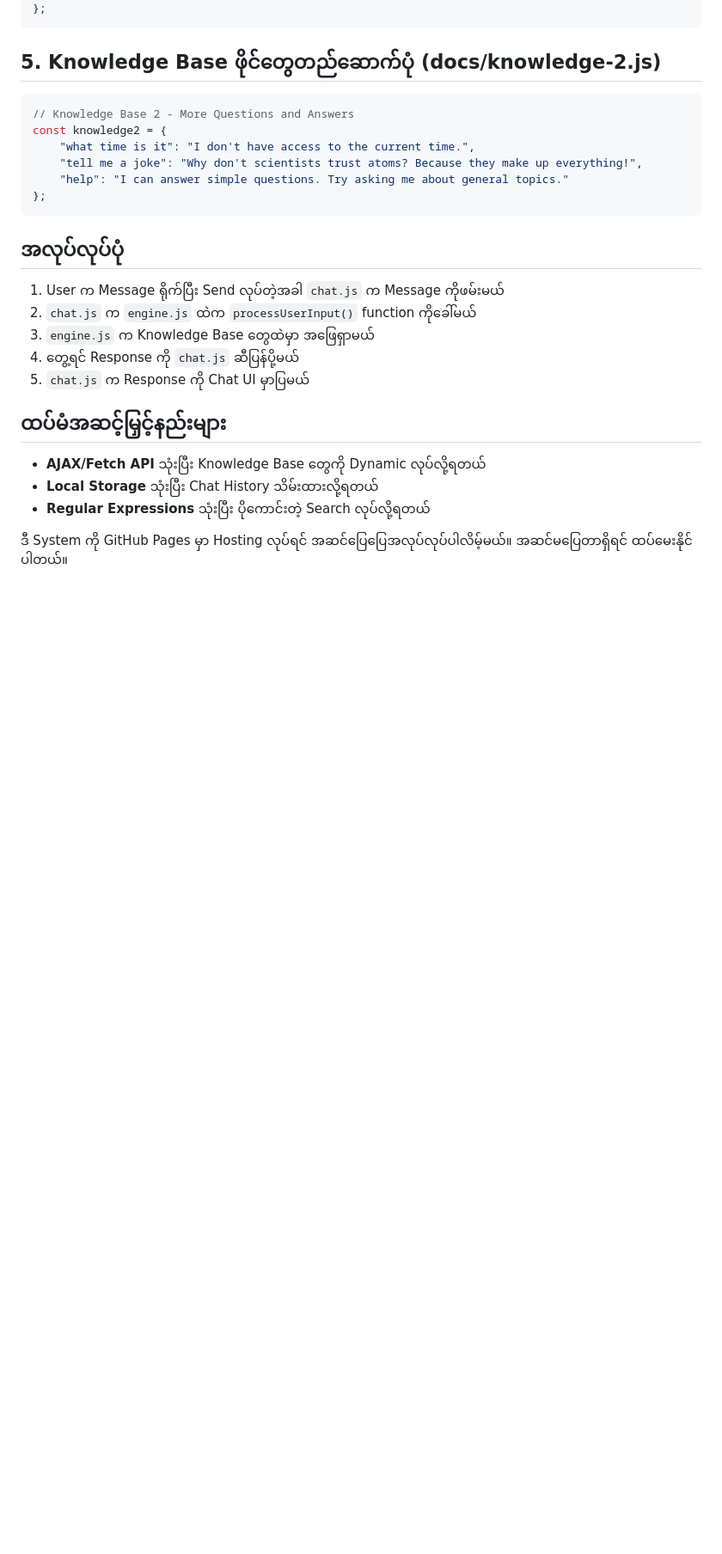
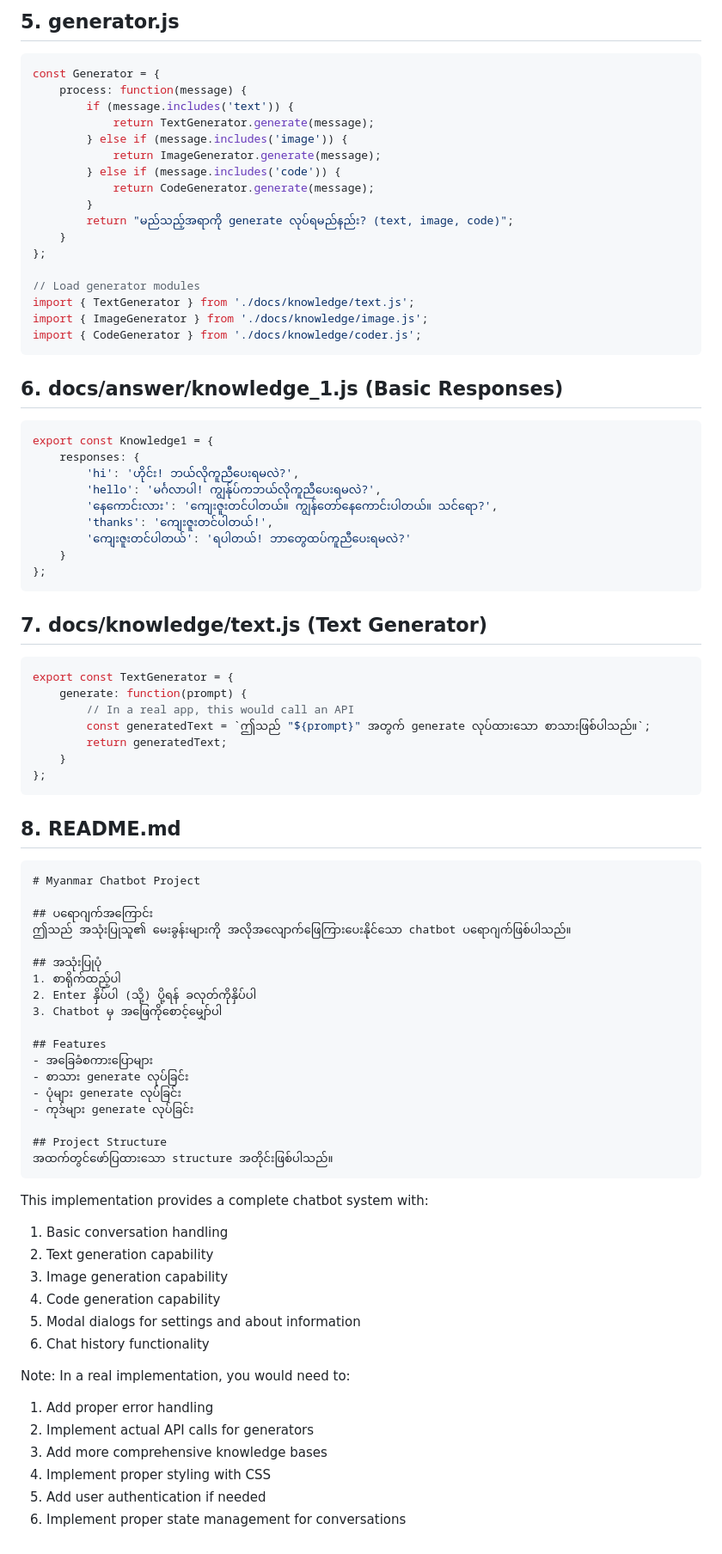
Before and after one commit to Smartburme/home, a Markdown page: README.md, the part around one of its changes. Shown at 86% size. Drawn GitHub-style; blank space fills up the shorter version.

````diff
--- a/README.md
+++ b/README.md
@@ -139,27 +168,86 @@ const knowledge1 = {
+## 5. generator.js
+
+```javascript
+const Generator = {
+    process: function(message) {
+        if (message.includes('text')) {
+            return TextGenerator.generate(message);
+        } else if (message.includes('image')) {
+            return ImageGenerator.generate(message);
+        } else if (message.includes('code')) {
+            return CodeGenerator.generate(message);
+        }
+        return "မည်သည့်အရာကို generate လုပ်ရမည်နည်း? (text, image, code)";
+    }
+};
+
+// Load generator modules
+import { TextGenerator } from './docs/knowledge/text.js';
+import { ImageGenerator } from './docs/knowledge/image.js';
+import { CodeGenerator } from './docs/knowledge/coder.js';
+```
+
+## 6. docs/answer/knowledge_1.js (Basic Responses)
+
+```javascript
+export const Knowledge1 = {
+    responses: {
+        'hi': 'ဟိုင်း! ဘယ်လိုကူညီပေးရမလဲ?',
+        'hello': 'မင်္ဂလာပါ! ကျွန်ုပ်ကဘယ်လိုကူညီပေးရမလဲ?',
+        'နေကောင်းလား': 'ကျေးဇူးတင်ပါတယ်။ ကျွန်တော်နေကောင်းပါတယ်။ သင်ရော?',
+        'thanks': 'ကျေးဇူးတင်ပါတယ်!',
+        'ကျေးဇူးတင်ပါတယ်': 'ရပါတယ်! ဘာတွေထပ်ကူညီပေးရမလဲ?'
+    }
 };
 ```
 
-## 5. Knowledge Base ဖိုင်တွေတည်ဆောက်ပုံ (docs/knowledge-2.js)
+## 7. docs/knowledge/text.js (Text Generator)
 
 ```javascript
-// Knowledge Base 2 - More Questions and Answers
-const knowledge2 = {
-    "what time is it": "I don't have access to the current time.",
-    "tell me a joke": "Why don't scientists trust atoms? Because they make up everything!",
-    "help": "I can answer simple questions. Try asking me about general topics."
+export const TextGenerator = {
+    generate: function(prompt) {
+        // In a real app, this would call an API
+        const generatedText = `ဤသည် "${prompt}" အတွက် generate လုပ်ထားသော စာသားဖြစ်ပါသည်။`;
+        return generatedText;
+    }
 };
 ```
 
-## အလုပ်လုပ်ပုံ
-1. User က Message ရိုက်ပြီး Send လုပ်တဲ့အခါ `chat.js` က Message ကိုဖမ်းမယ်
-2. `chat.js` က `engine.js` ထဲက `processUserInput()` function ကိုခေါ်မယ်
-3. `engine.js` က Knowledge Base တွေထဲမှာ အဖြေရှာမယ်
-4. တွေ့ရင် Response ကို `chat.js` ဆီပြန်ပို့မယ်
-5. `chat.js` က Response ကို Chat UI မှာပြမယ်
+## 8. README.md
 
-## ထပ်မံအဆင့်မြှင့်နည်းများ
-- **AJAX/Fetch API** သုံးပြီး Knowledge Base တွေကို Dynamic လုပ်လို့ရတယ်
-- **Local Storage** သုံးပြီး Chat History သိမ်းထားလို့ရတယ်
-- **Regular Expressions** သုံးပြီး ပိုကောင်းတဲ့ Search လုပ်လို့ရတယ်
+```markdown
+# Myanmar Chatbot Project
 
-ဒီ System ကို GitHub Pages မှာ Hosting လုပ်ရင် အဆင်ပြေပြေအလုပ်လုပ်ပါလိမ့်မယ်။ အဆင်မပြေတာရှိရင် ထပ်မေးနိုင်ပါတယ်။
+## ပရောဂျက်အကြောင်း
+ဤသည် အသုံးပြုသူ၏ မေးခွန်းများကို အလိုအလျောက်ဖြေကြားပေးနိုင်သော chatbot ပရောဂျက်ဖြစ်ပါသည်။
+
+## အသုံးပြုပုံ
+1. စာရိုက်ထည့်ပါ
+2. Enter နှိပ်ပါ (သို့) ပို့ရန် ခလုတ်ကိုနှိပ်ပါ
+3. Chatbot မှ အဖြေကိုစောင့်မျှော်ပါ
+
+## Features
+- အခြေခံစကားပြောများ
+- စာသား generate လုပ်ခြင်း
+- ပုံများ generate လုပ်ခြင်း
+- ကုဒ်များ generate လုပ်ခြင်း
+
+## Project Structure
+အထက်တွင်ဖော်ပြထားသော structure အတိုင်းဖြစ်ပါသည်။
+```
+
+This implementation provides a complete chatbot system with:
+1. Basic conversation handling
+2. Text generation capability
+3. Image generation capability
+4. Code generation capability
+5. Modal dialogs for settings and about information
+6. Chat history functionality
+
+Note: In a real implementation, you would need to:
+1. Add proper error handling
+2. Implement actual API calls for generators
+3. Add more comprehensive knowledge bases
+4. Implement proper styling with CSS
+5. Add user authentication if needed
+6. Implement proper state management for conversations
````
Also changed, not shown: other parts of README.md (+122 -93 lines).
